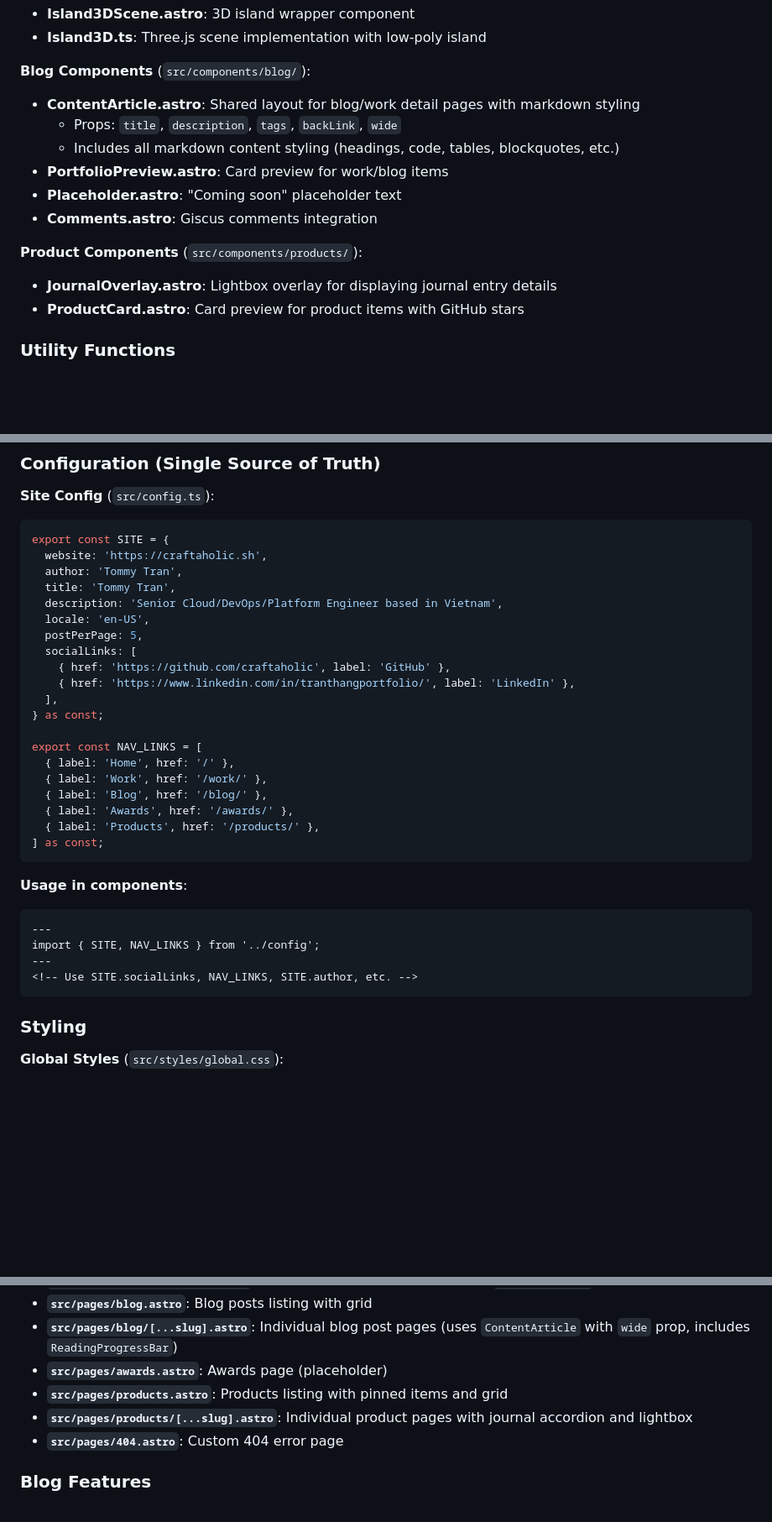
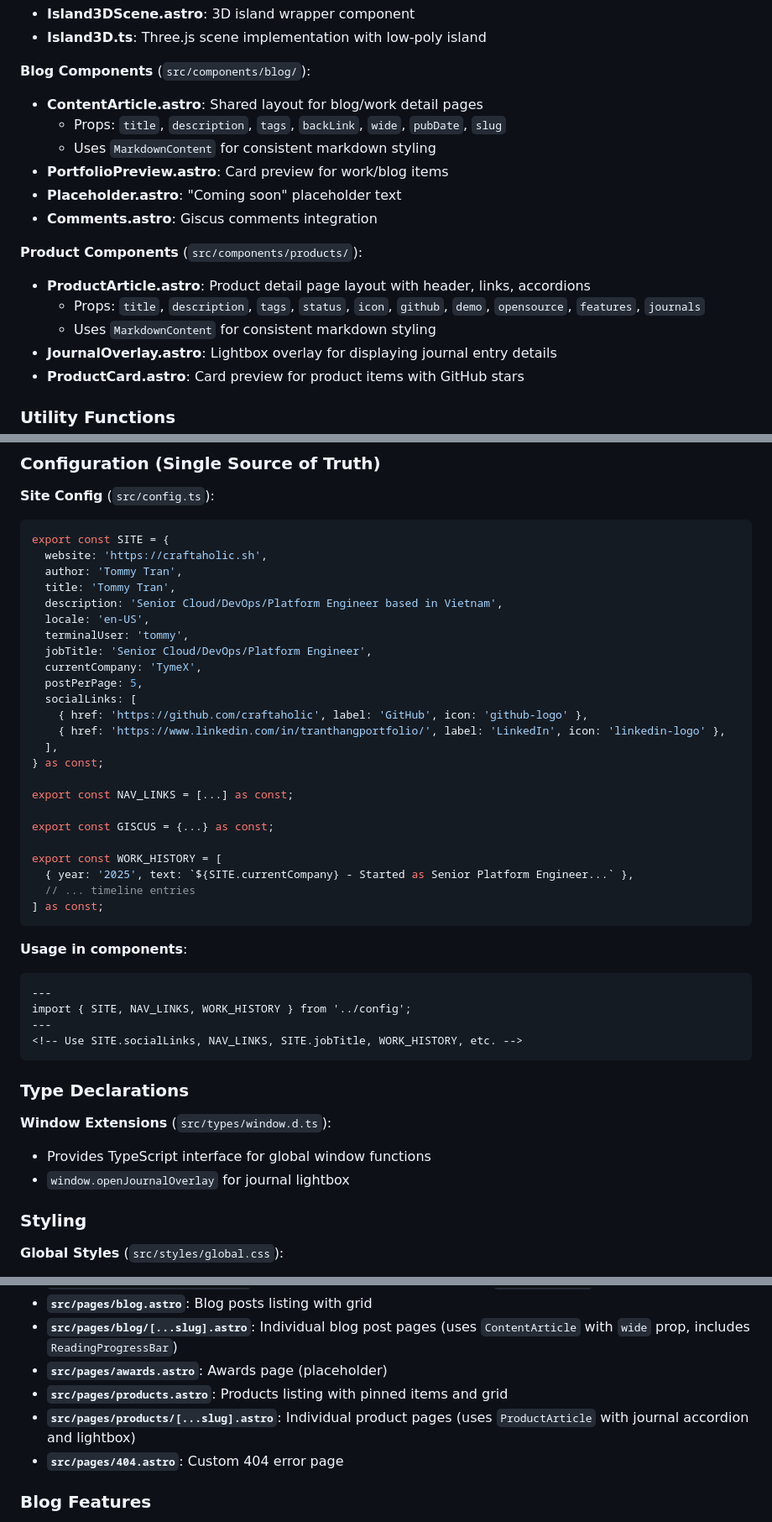
Before and after one commit to craftaholic/portfolio, a Markdown page: CLAUDE.md, 3 parts joined by grey strips. Shown: that part at 84% size. GitHub-like rendering; blank space fills up the shorter version.

Commit message:
docs: update CLAUDE.md with new components and config structure

````diff
--- a/CLAUDE.md
+++ b/CLAUDE.md
@@ -157,14 +159,17 @@ Components are organized by purpose into subfolders:
 - **Island3D.ts**: Three.js scene implementation with low-poly island
 
 **Blog Components** (`src/components/blog/`):
-- **ContentArticle.astro**: Shared layout for blog/work detail pages with markdown styling
-  - Props: `title`, `description`, `tags`, `backLink`, `wide`
-  - Includes all markdown content styling (headings, code, tables, blockquotes, etc.)
+- **ContentArticle.astro**: Shared layout for blog/work detail pages
+  - Props: `title`, `description`, `tags`, `backLink`, `wide`, `pubDate`, `slug`
+  - Uses `MarkdownContent` for consistent markdown styling
 - **PortfolioPreview.astro**: Card preview for work/blog items
 - **Placeholder.astro**: "Coming soon" placeholder text
 - **Comments.astro**: Giscus comments integration
 
 **Product Components** (`src/components/products/`):
+- **ProductArticle.astro**: Product detail page layout with header, links, accordions
+  - Props: `title`, `description`, `tags`, `status`, `icon`, `github`, `demo`, `opensource`, `features`, `journals`
+  - Uses `MarkdownContent` for consistent markdown styling
 - **JournalOverlay.astro**: Lightbox overlay for displaying journal entry details
 - **ProductCard.astro**: Card preview for product items with GitHub stars
 
@@ -190,29 +195,39 @@ export const SITE = {
   title: 'Tommy Tran',
   description: 'Senior Cloud/DevOps/Platform Engineer based in Vietnam',
   locale: 'en-US',
+  terminalUser: 'tommy',
+  jobTitle: 'Senior Cloud/DevOps/Platform Engineer',
+  currentCompany: 'TymeX',
   postPerPage: 5,
   socialLinks: [
-    { href: 'https://github.com/craftaholic', label: 'GitHub' },
-    { href: 'https://www.linkedin.com/in/tranthangportfolio/', label: 'LinkedIn' },
+    { href: 'https://github.com/craftaholic', label: 'GitHub', icon: 'github-logo' },
+    { href: 'https://www.linkedin.com/in/tranthangportfolio/', label: 'LinkedIn', icon: 'linkedin-logo' },
   ],
 } as const;
 
-export const NAV_LINKS = [
-  { label: 'Home', href: '/' },
-  { label: 'Work', href: '/work/' },
-  { label: 'Blog', href: '/blog/' },
-  { label: 'Awards', href: '/awards/' },
-  { label: 'Products', href: '/products/' },
+export const NAV_LINKS = [...] as const;
+
+export const GISCUS = {...} as const;
+
+export const WORK_HISTORY = [
+  { year: '2025', text: `${SITE.currentCompany} - Started as Senior Platform Engineer...` },
+  // ... timeline entries
 ] as const;
 ```
 
 **Usage in components**:
 ```astro
 ---
-import { SITE, NAV_LINKS } from '../config';
+import { SITE, NAV_LINKS, WORK_HISTORY } from '../config';
 ---
-<!-- Use SITE.socialLinks, NAV_LINKS, SITE.author, etc. -->
+<!-- Use SITE.socialLinks, NAV_LINKS, SITE.jobTitle, WORK_HISTORY, etc. -->
 ```
+
+### Type Declarations
+
+**Window Extensions** (`src/types/window.d.ts`):
+- Provides TypeScript interface for global window functions
+- `window.openJournalOverlay` for journal lightbox
 
 ### Styling
 
@@ -249,7 +264,7 @@ All pages are pure component composition with ZERO CSS:
 - **`src/pages/blog/[...slug].astro`**: Individual blog post pages (uses `ContentArticle` with `wide` prop, includes `ReadingProgressBar`)
 - **`src/pages/awards.astro`**: Awards page (placeholder)
 - **`src/pages/products.astro`**: Products listing with pinned items and grid
-- **`src/pages/products/[...slug].astro`**: Individual product pages with journal accordion and lightbox
+- **`src/pages/products/[...slug].astro`**: Individual product pages (uses `ProductArticle` with journal accordion and lightbox)
 - **`src/pages/404.astro`**: Custom 404 error page
 
 ### Blog Features
````
Also changed, not shown: other parts of CLAUDE.md (+2 -0 lines).
